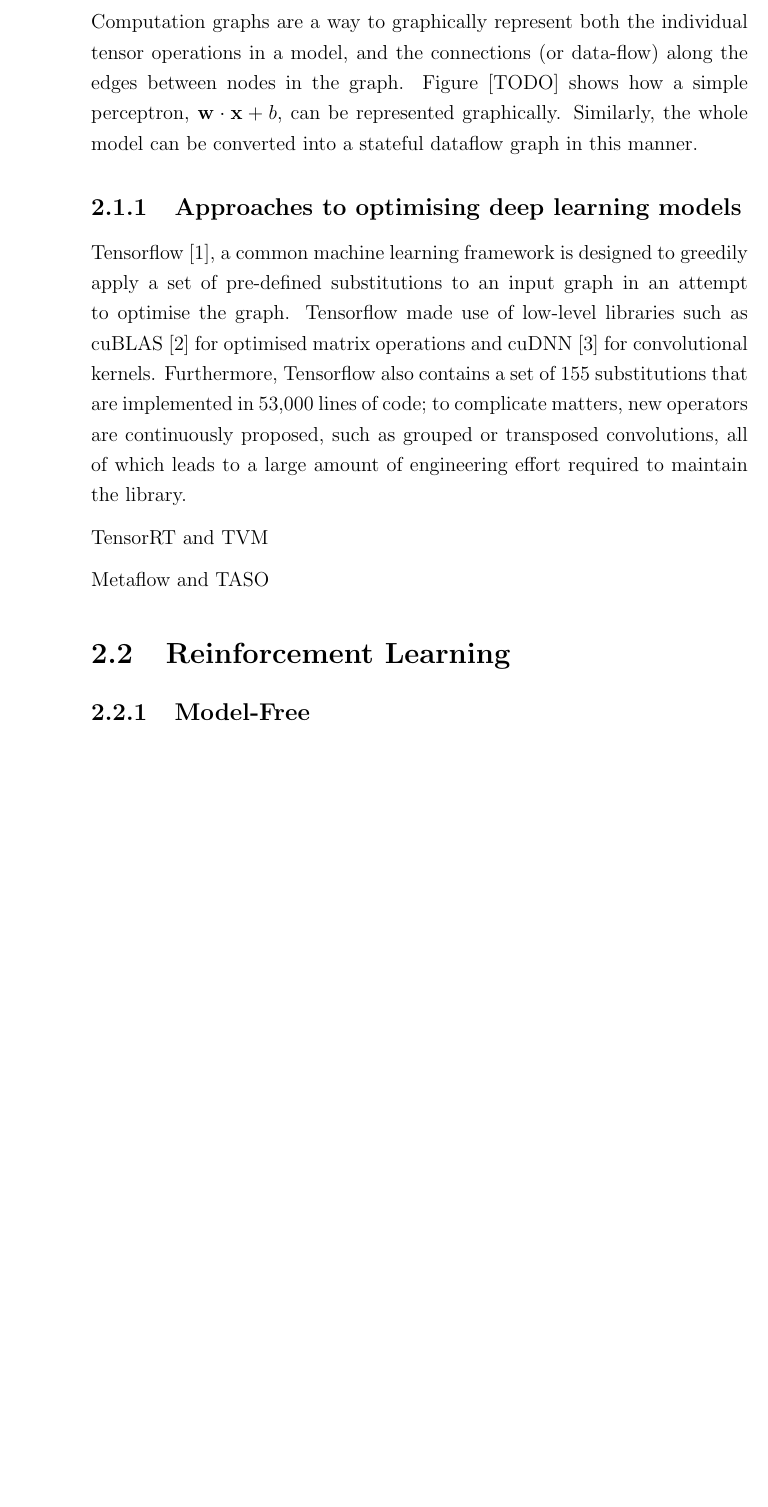
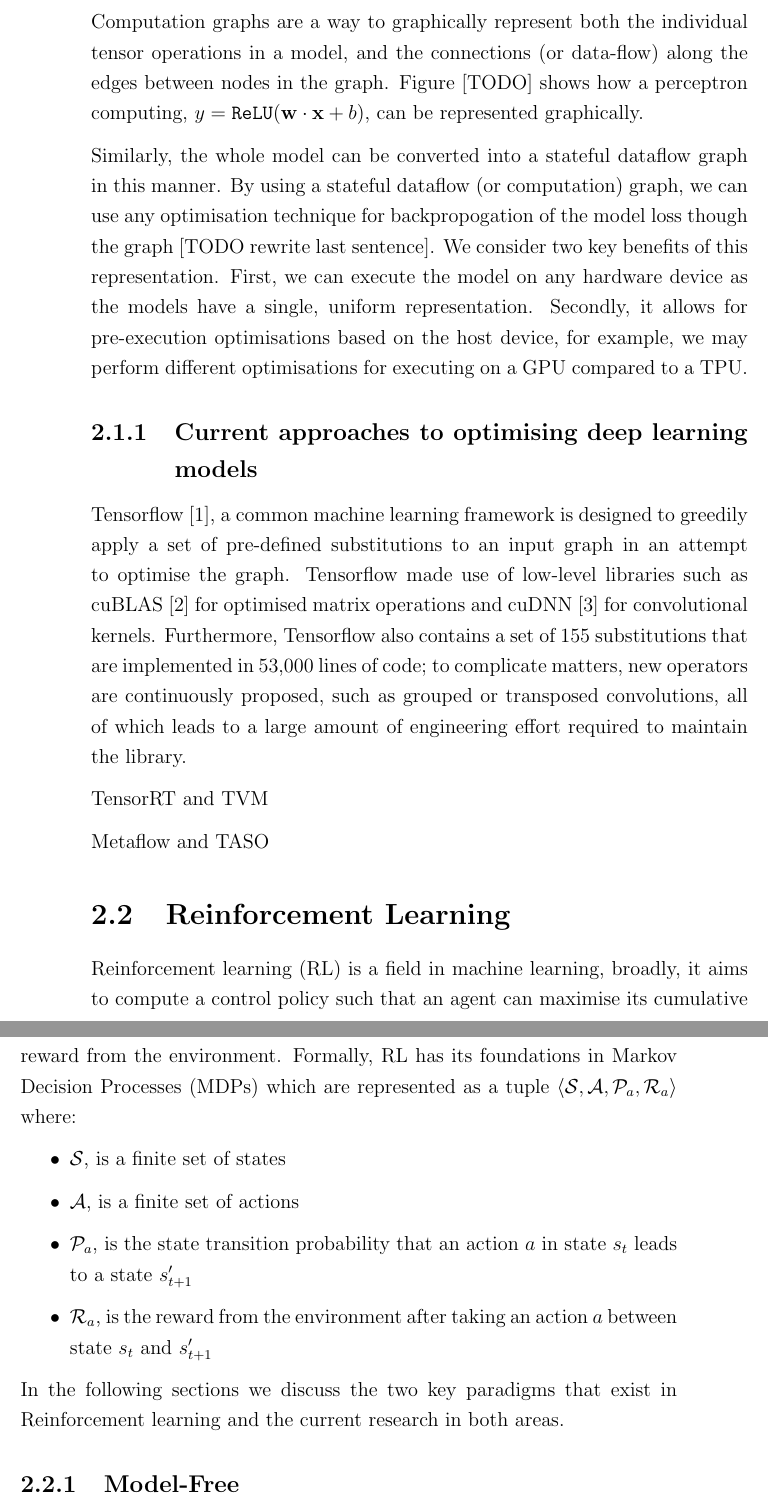
Before and after one commit to seanjparker/Masters_Dissertation, a LaTeX thesis (acs-dissertation.tex, which reads sections/2background/background.tex): part of page 15 of 22 before the commit and two parts of pages 15 and 16 of 24 after it, the two joined at a grey line, cut so that both start at the same text, the shorter picture padded with empty space. Compiled offline with pdfLaTeX.

Commit message:
Add more to background

```diff
--- a/sections/2background/background.tex
+++ b/sections/2background/background.tex
@@ -8,11 +8,13 @@
 
 Importantly, the fundamental building blocks of the networks have largely remained unchanged.  As the networks become more complex, it becomes untenable to manually optimise the networks to reduce the execution time on hardware. Therefore, there is extensive work in ways to both automatically optimise the models, or, alternatively apply a set of hand-crafted optimisations.
 
-Computation graphs are a way to graphically represent both the individual tensor operations in a model, and the connections (or data-flow) along the edges between nodes in the graph. Figure [TODO] shows how a simple perceptron, $\mathbf{w} \cdot \mathbf{x} + b$, can be represented graphically. Similarly, the whole model can be converted into a stateful dataflow graph in this manner.
+Computation graphs are a way to graphically represent both the individual tensor operations in a model, and the connections (or data-flow) along the edges between nodes in the graph. Figure [TODO] shows how a perceptron computing, $y = \texttt{ReLU}(\mathbf{w} \cdot \mathbf{x} + b)$, can be represented graphically.
 
-% The primary benefits of this representation are twofold. First,  is that we can efficiently execute operations at the nodes and trace data-flow along the edges.
+% TODO include figure of perceptron
 
-\subsection{Approaches to optimising deep learning models}
+Similarly, the whole model can be converted into a stateful dataflow graph in this manner. By using a stateful dataflow (or computation) graph, we can use any optimisation technique for backpropogation of the model loss though the graph [TODO rewrite last sentence]. We consider two key benefits of this representation. First, we can execute the model on any hardware device as the models have a single, uniform representation. Secondly, it allows for pre-execution optimisations based on the host device, for example, we may perform different optimisations for executing on a GPU compared to a TPU.
+
+\subsection{Current approaches to optimising deep learning models}
 
 Tensorflow \cite{tensorflow2015-whitepaper}, a common machine learning framework is designed to greedily apply a set of pre-defined substitutions to an input graph in an attempt to optimise the graph. Tensorflow made use of low-level libraries such as cuBLAS \cite{cublas2008} for optimised matrix operations and cuDNN \cite{chetlur2014cudnn} for convolutional kernels. Furthermore, Tensorflow also contains a set of 155 substitutions that are implemented in 53,000 lines of code; to complicate matters, new operators are continuously proposed, such as grouped or transposed convolutions, all of which leads to a large amount of engineering effort required to maintain the library.
 
@@ -21,5 +23,18 @@
 Metaflow and TASO
 
 \section{Reinforcement Learning}
+Reinforcement learning (RL) is a field in machine learning, broadly, it aims to compute a control policy such that an agent can maximise its cumulative reward from the environment. Formally, RL has its foundations in Markov Decision Processes (MDPs) which are represented as a tuple $\langle \mathcal{S}, \mathcal{A}, \mathcal{P}_a, \mathcal{R}_a \rangle$ where:
+
+\begin{itemize}
+  \item $\mathcal{S}$, is a finite set of states
+  \item $\mathcal{A}$, is a finite set of actions
+  \item $\mathcal{P}_a$, is the state transition probability that an action $a$ in state $s_t$ leads to a state $s'_{t+1}$
+  \item $\mathcal{R}_a$, is the reward from the environment after taking an action $a$ between state $s_t$ and $s'_{t+1}$
+\end{itemize}
+
+
+
+In the following sections we discuss the two key paradigms that exist in Reinforcement learning and the current research in both areas.
+
 \subsection{Model-Free}
 \subsection{Model-Based}
```
Also changed, not shown: acs-dissertation.pdf, sections/2background/background.tex (1 more changed lines).
